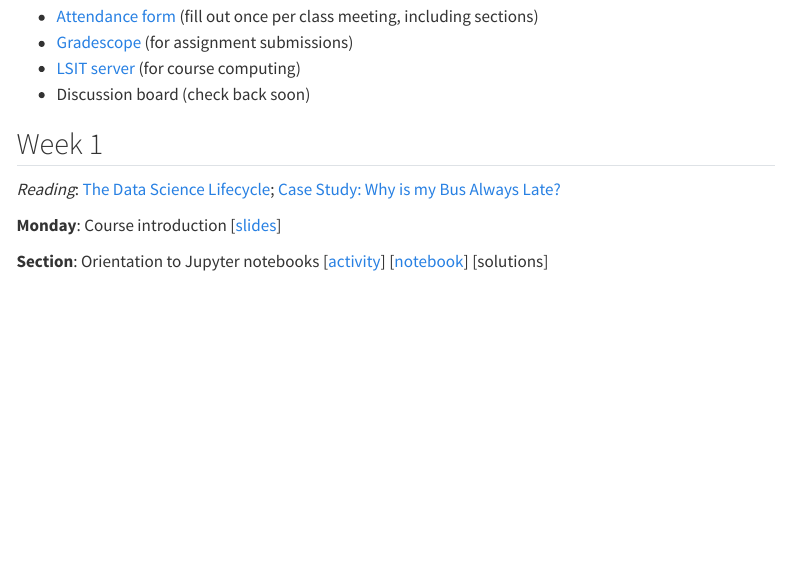
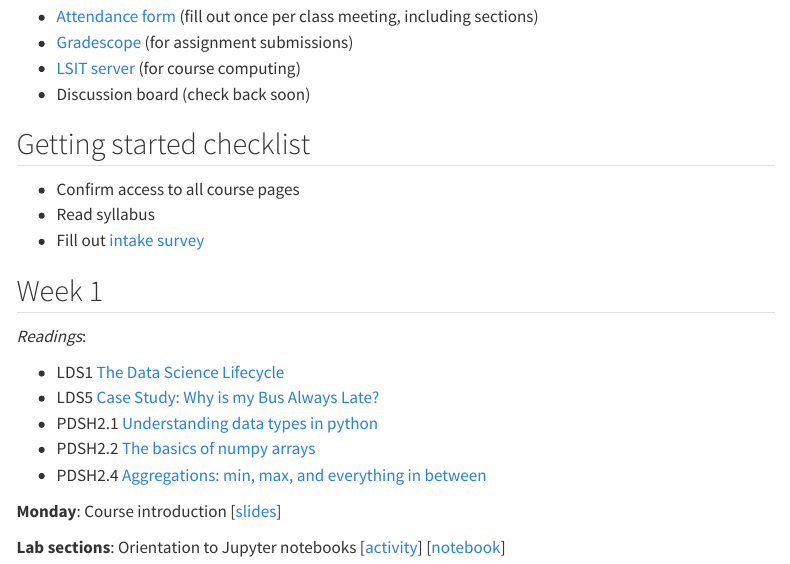
Before and after one commit to afranks86/pstat100-python, a Quarto document (content.qmd): the page in a window 1100 px wide, from 130 px down. Rendered offline with R 4.5, knitr and Pandoc in place of Quarto, with nearby package versions; menus at the side of the page are left out.

Commit message:
add week 1 readings, update syllabus

```diff
--- a/content.qmd
+++ b/content.qmd
@@ -10,10 +10,22 @@ format: html
 - [LSIT server](https://pstat100.lsit.ucsb.edu) (for course computing)
 - Discussion board (check back soon)
 
+## Getting started checklist
+
+- Confirm access to all course pages
+- Read syllabus
+- Fill out [intake survey](https://forms.gle/Vb3XU5pCwcs6ieVw8)
+
 ## Week 1
 
-*Reading*: [The Data Science Lifecycle](https://learningds.org/ch/01/lifecycle_intro.html); [Case Study: Why is my Bus Always Late?](https://learningds.org/ch/05/bus_intro.html)
+*Readings*:
+
+- LDS1 [The Data Science Lifecycle](https://learningds.org/ch/01/lifecycle_intro.html)
+- LDS5 [Case Study: Why is my Bus Always Late?](https://learningds.org/ch/05/bus_intro.html)
+- PDSH2.1 [Understanding data types in python](https://jakevdp.github.io/PythonDataScienceHandbook/02.01-understanding-data-types.html)
+- PDSH2.2 [The basics of numpy arrays](https://jakevdp.github.io/PythonDataScienceHandbook/02.02-the-basics-of-numpy-arrays.html)
+- PDSH2.4 [Aggregations: min, max, and everything in between](https://jakevdp.github.io/PythonDataScienceHandbook/02.04-computation-on-arrays-aggregates.html)
 
 **Monday**: Course introduction [[slides](slides/week1-intro.qmd)]
 
-**Section**: Orientation to Jupyter notebooks [[activity](labs/lab0-gettingstarted/lab0-gettingstarted.ipynb)] [[notebook](https://pstat100.lsit.ucsb.edu/hub/user-redirect/git-pull?repo=https%3A%2F%2Fgithub.com%2Fruizt%2Fpstat100-content&urlpath=lab%2Ftree%2Fpstat100-content%2Flab0-gettingstarted%2Flab0-gettingstarted.ipynb&branch=main)] [solutions]
+**Lab sections**: Orientation to Jupyter notebooks [[activity](labs/lab0-gettingstarted/lab0-gettingstarted.ipynb)] [[notebook](https://pstat100.lsit.ucsb.edu/hub/user-redirect/git-pull?repo=https%3A%2F%2Fgithub.com%2Fruizt%2Fpstat100-content&urlpath=lab%2Ftree%2Fpstat100-content%2Flab0-gettingstarted%2Flab0-gettingstarted.ipynb&branch=main)]
```
Also changed, not shown: about.qmd (+2 -2 lines), docs/search.json, 2 other files.
